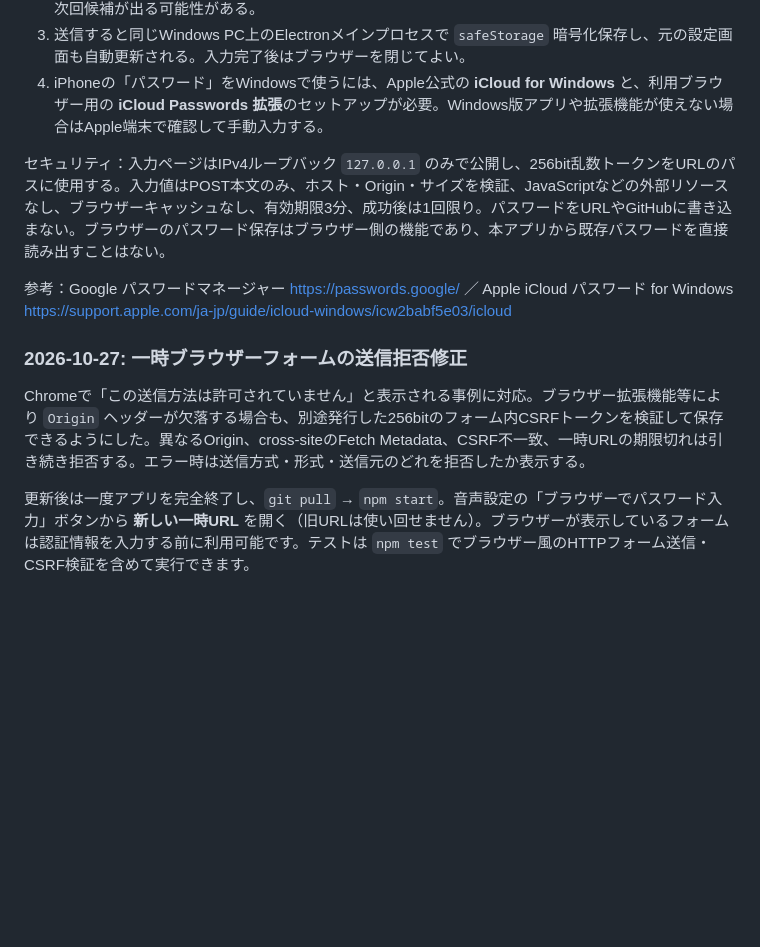
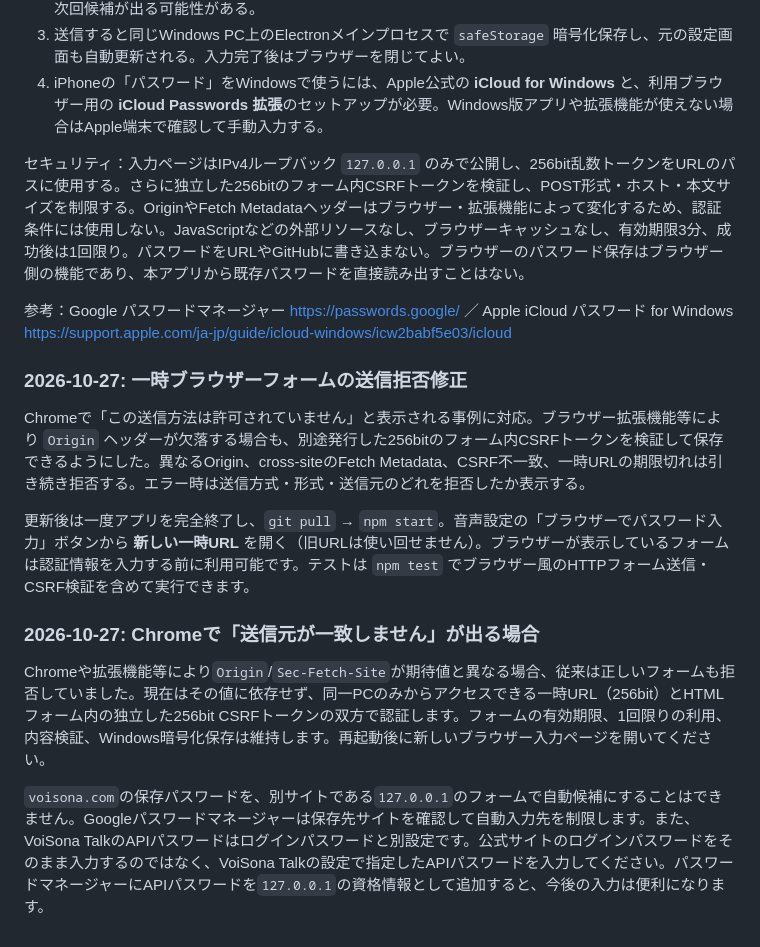
Before and after one commit to Core-Nzj/CORE-Arona-Desktop, a Markdown page: README.md, the part around the change. Drawn GitHub-style; blank space fills up the shorter version.

Commit message:
docs: Chromium Origin mismatch regression and domain-scoped password manager limitations

```diff
--- a/README.md
+++ b/README.md
@@ -181,7 +181,7 @@ Electronの設定ウィンドウ自体は、Chromeに保存されたGoogleパス
 3. 送信すると同じWindows PC上のElectronメインプロセスで `safeStorage` 暗号化保存し、元の設定画面も自動更新される。入力完了後はブラウザーを閉じてよい。
 4. iPhoneの「パスワード」をWindowsで使うには、Apple公式の **iCloud for Windows** と、利用ブラウザー用の **iCloud Passwords 拡張**のセットアップが必要。Windows版アプリや拡張機能が使えない場合はApple端末で確認して手動入力する。
 
-セキュリティ：入力ページはIPv4ループバック `127.0.0.1` のみで公開し、256bit乱数トークンをURLのパスに使用する。入力値はPOST本文のみ、ホスト・Origin・サイズを検証、JavaScriptなどの外部リソースなし、ブラウザーキャッシュなし、有効期限3分、成功後は1回限り。パスワードをURLやGitHubに書き込まない。ブラウザーのパスワード保存はブラウザー側の機能であり、本アプリから既存パスワードを直接読み出すことはない。
+セキュリティ：入力ページはIPv4ループバック `127.0.0.1` のみで公開し、256bit乱数トークンをURLのパスに使用する。さらに独立した256bitのフォーム内CSRFトークンを検証し、POST形式・ホスト・本文サイズを制限する。OriginやFetch Metadataヘッダーはブラウザー・拡張機能によって変化するため、認証条件には使用しない。JavaScriptなどの外部リソースなし、ブラウザーキャッシュなし、有効期限3分、成功後は1回限り。パスワードをURLやGitHubに書き込まない。ブラウザーのパスワード保存はブラウザー側の機能であり、本アプリから既存パスワードを直接読み出すことはない。
 
 参考：Google パスワードマネージャー https://passwords.google/ ／ Apple iCloud パスワード for Windows https://support.apple.com/ja-jp/guide/icloud-windows/icw2babf5e03/icloud
 
@@ -190,3 +190,9 @@ Electronの設定ウィンドウ自体は、Chromeに保存されたGoogleパス
 Chromeで「この送信方法は許可されていません」と表示される事例に対応。ブラウザー拡張機能等により `Origin` ヘッダーが欠落する場合も、別途発行した256bitのフォーム内CSRFトークンを検証して保存できるようにした。異なるOrigin、cross-siteのFetch Metadata、CSRF不一致、一時URLの期限切れは引き続き拒否する。エラー時は送信方式・形式・送信元のどれを拒否したか表示する。
 
 更新後は一度アプリを完全終了し、`git pull` → `npm start`。音声設定の「ブラウザーでパスワード入力」ボタンから **新しい一時URL** を開く（旧URLは使い回せません）。ブラウザーが表示しているフォームは認証情報を入力する前に利用可能です。テストは `npm test` でブラウザー風のHTTPフォーム送信・CSRF検証を含めて実行できます。
+
+### 2026-10-27: Chromeで「送信元が一致しません」が出る場合
+
+Chromeや拡張機能等により`Origin`/`Sec-Fetch-Site`が期待値と異なる場合、従来は正しいフォームも拒否していました。現在はその値に依存せず、同一PCのみからアクセスできる一時URL（256bit）とHTMLフォーム内の独立した256bit CSRFトークンの双方で認証します。フォームの有効期限、1回限りの利用、内容検証、Windows暗号化保存は維持します。再起動後に新しいブラウザー入力ページを開いてください。
+
+`voisona.com`の保存パスワードを、別サイトである`127.0.0.1`のフォームで自動候補にすることはできません。Googleパスワードマネージャーは保存先サイトを確認して自動入力先を制限します。また、VoiSona TalkのAPIパスワードはログインパスワードと別設定です。公式サイトのログインパスワードをそのまま入力するのではなく、VoiSona Talkの設定で指定したAPIパスワードを入力してください。パスワードマネージャーにAPIパスワードを`127.0.0.1`の資格情報として追加すると、今後の入力は便利になります。
```
